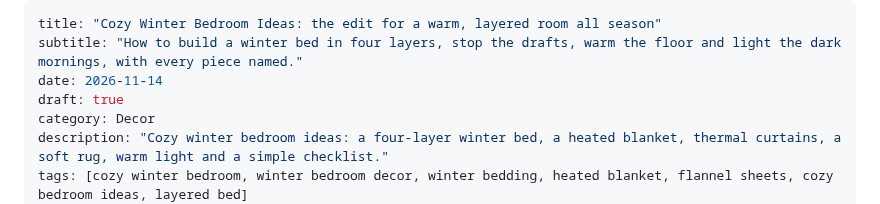
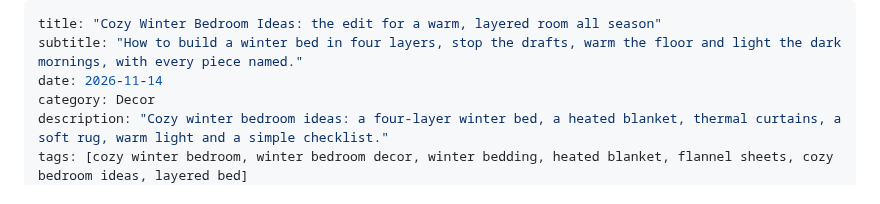
Before and after one commit to vallarigadre/House-and-habit, a Markdown page: posts/2026-11-14-cozy-winter-bedroom.md, the part around one of its changes. GitHub-like rendering.

```diff
--- a/posts/2026-11-14-cozy-winter-bedroom.md
+++ b/posts/2026-11-14-cozy-winter-bedroom.md
@@ -2,7 +2,6 @@
 title: "Cozy Winter Bedroom Ideas: the edit for a warm, layered room all season"
 subtitle: "How to build a winter bed in four layers, stop the drafts, warm the floor and light the dark mornings, with every piece named."
 date: 2026-11-14
-draft: true
 category: Decor
 description: "Cozy winter bedroom ideas: a four-layer winter bed, a heated blanket, thermal curtains, a soft rug, warm light and a simple checklist."
 tags: [cozy winter bedroom, winter bedroom decor, winter bedding, heated blanket, flannel sheets, cozy bedroom ideas, layered bed]
```
Also changed, not shown: other parts of posts/2026-11-14-cozy-winter-bedroom.md (+16 -16 lines).
